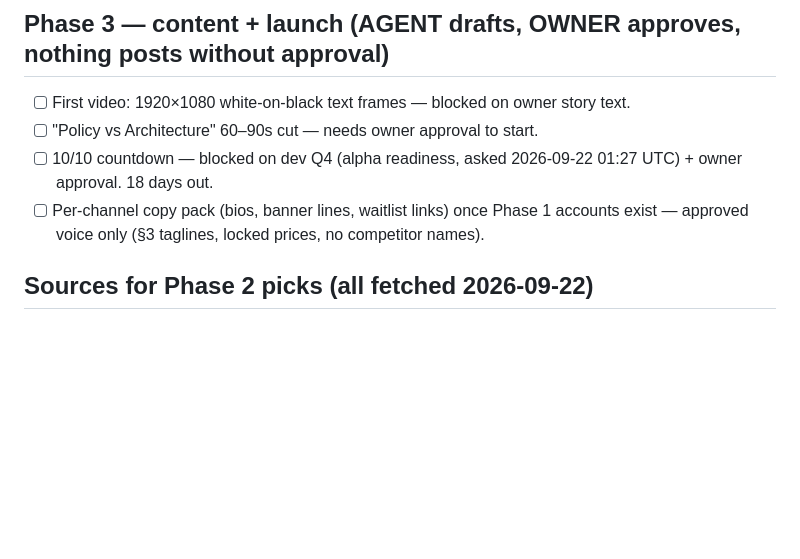
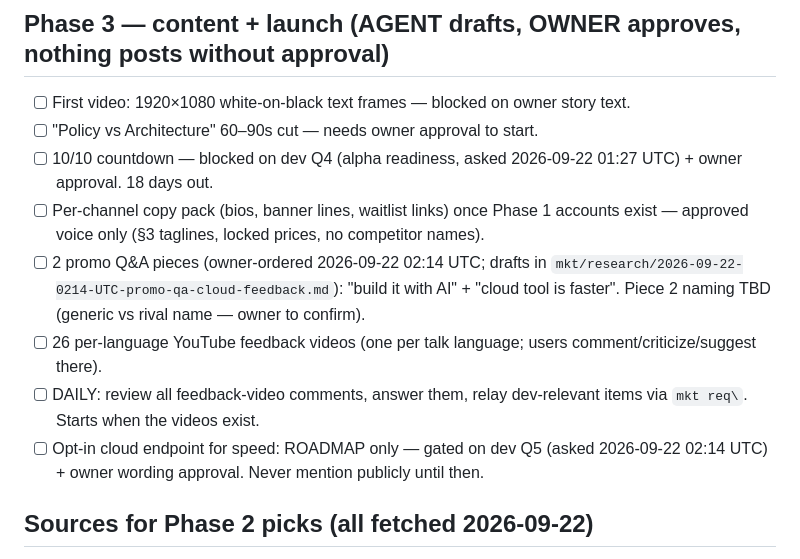
Before and after one commit to humbleangel/supEars_Official, a Markdown page: mkt/TASKS.md, the part around the change. Drawn GitHub-style; blank space fills up the shorter version.

```diff
--- a/mkt/TASKS.md
+++ b/mkt/TASKS.md
@@ -34,6 +34,10 @@ Why: global networks are banned or weak in CN/RU; India banned TikTok. Picks gro
 - [ ] "Policy vs Architecture" 60–90s cut — needs owner approval to start.
 - [ ] 10/10 countdown — blocked on dev Q4 (alpha readiness, asked 2026-09-22 01:27 UTC) + owner approval. 18 days out.
 - [ ] Per-channel copy pack (bios, banner lines, waitlist links) once Phase 1 accounts exist — approved voice only (§3 taglines, locked prices, no competitor names).
+- [ ] 2 promo Q&A pieces (owner-ordered 2026-09-22 02:14 UTC; drafts in `mkt/research/2026-09-22-0214-UTC-promo-qa-cloud-feedback.md`): "build it with AI" + "cloud tool is faster". Piece 2 naming TBD (generic vs rival name — owner to confirm).
+- [ ] 26 per-language YouTube feedback videos (one per talk language; users comment/criticize/suggest there).
+- [ ] DAILY: review all feedback-video comments, answer them, relay dev-relevant items via `mkt req\`. Starts when the videos exist.
+- [ ] Opt-in cloud endpoint for speed: ROADMAP only — gated on dev Q5 (asked 2026-09-22 02:14 UTC) + owner wording approval. Never mention publicly until then.
 
 ## Sources for Phase 2 picks (all fetched 2026-09-22)
 
```
Also changed, not shown: mkt/MARKETING_LOG.md (+6 -0 lines).
